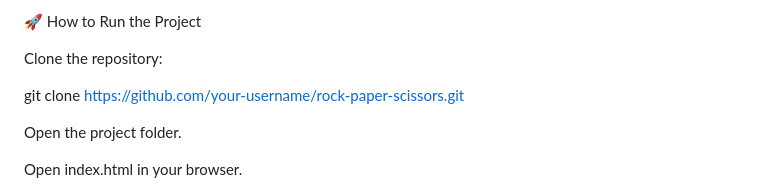
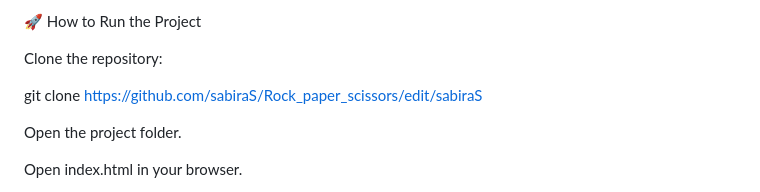
Before and after one commit to sabiraS/Rock_paper_scissors, a Markdown page: README.md, the part around the change. Rendered like a GitHub page.

```diff
--- a/README.md
+++ b/README.md
@@ -128,7 +128,7 @@ Responsive and user-friendly design
 
 Clone the repository:
 
-git clone https://github.com/your-username/rock-paper-scissors.git
+git clone https://github.com/sabiraS/Rock_paper_scissors/edit/sabiraS
 
 
 Open the project folder.
```
